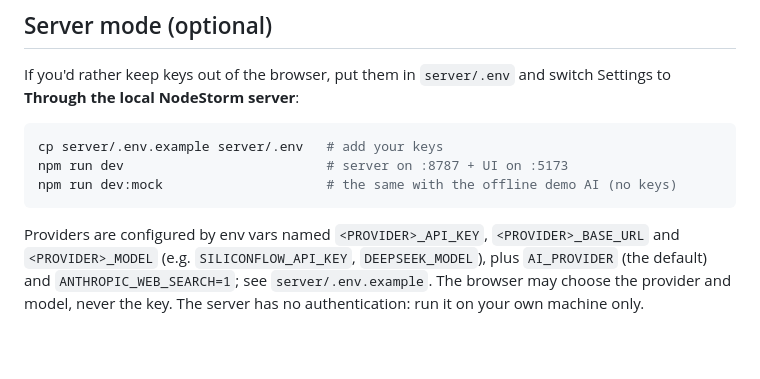
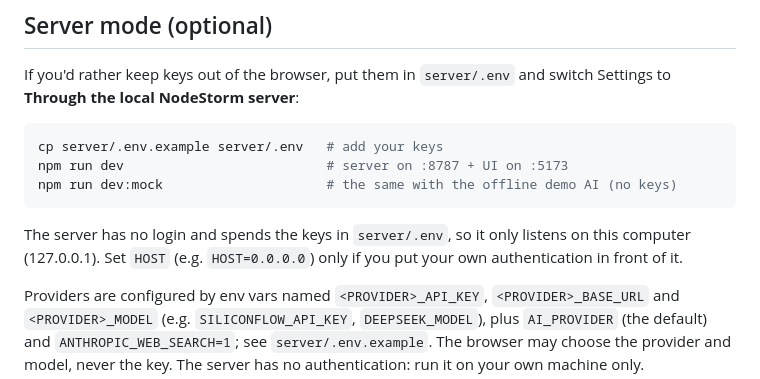
Before and after one commit to Kmaj1st/nodestorm, a Markdown page: README.md, the part around the change. GitHub-like rendering; blank space fills up the shorter version.

````diff
--- a/README.md
+++ b/README.md
@@ -209,6 +209,9 @@ npm run dev                          # server on :8787 + UI on :5173
 npm run dev:mock                     # the same with the offline demo AI (no keys)
 ```
 
+The server has no login and spends the keys in `server/.env`, so it only listens on this computer (127.0.0.1). Set
+`HOST` (e.g. `HOST=0.0.0.0`) only if you put your own authentication in front of it.
+
 Providers are configured by env vars named `<PROVIDER>_API_KEY`, `<PROVIDER>_BASE_URL` and `<PROVIDER>_MODEL` (e.g.
 `SILICONFLOW_API_KEY`, `DEEPSEEK_MODEL`), plus `AI_PROVIDER` (the default) and `ANTHROPIC_WEB_SEARCH=1`; see
 `server/.env.example`. The browser may choose the provider and model, never the key. The server has no
````
Also changed, not shown: docs/ARCHITECTURE.md (+9 -12 lines).
